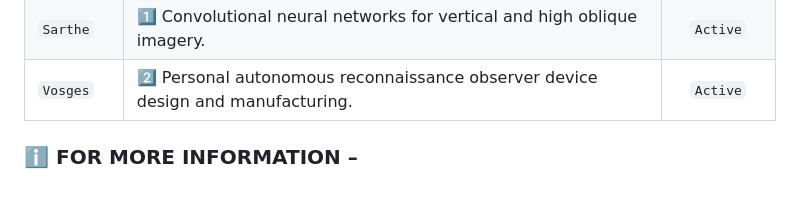
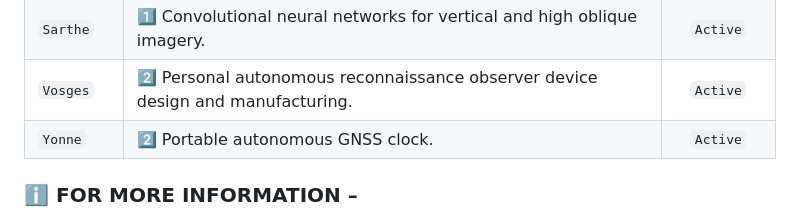
Before and after one commit to cpknight/CPKnight, a Markdown page: README.md, the part around the change. Rendered like a GitHub page; blank space fills up the shorter version.

```diff
--- a/README.md
+++ b/README.md
@@ -48,6 +48,7 @@ A summary of the projects that I've worked on in the past, or am working on at t
 | `Garonne` | :one: Algorthims, software, firmware and hardware architectures for autonomous devices. | `Active` |
 | `Sarthe` | :one: Convolutional neural networks for vertical and high oblique imagery. | `Active` |
 | `Vosges` | :two: Personal autonomous reconnaissance observer device design and manufacturing. | `Active` |
+| `Yonne` | :two: Portable autonomous GNSS clock. | `Active` |
 
 ### :information_source: FOR MORE INFORMATION &ndash;
 
```
